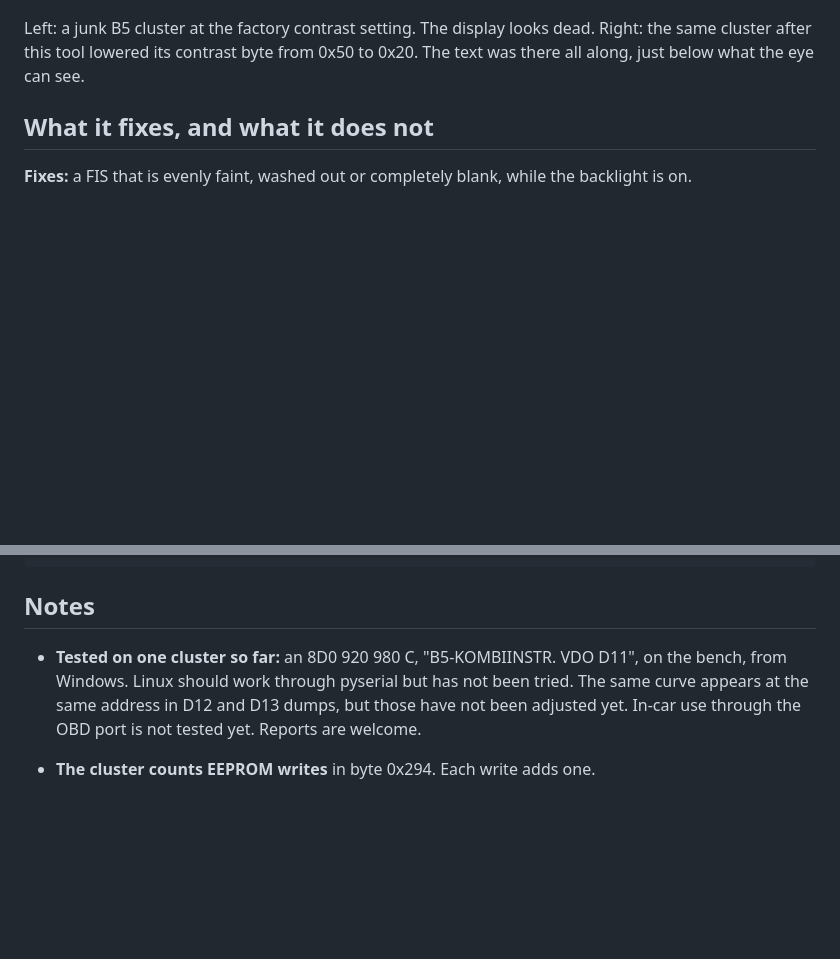
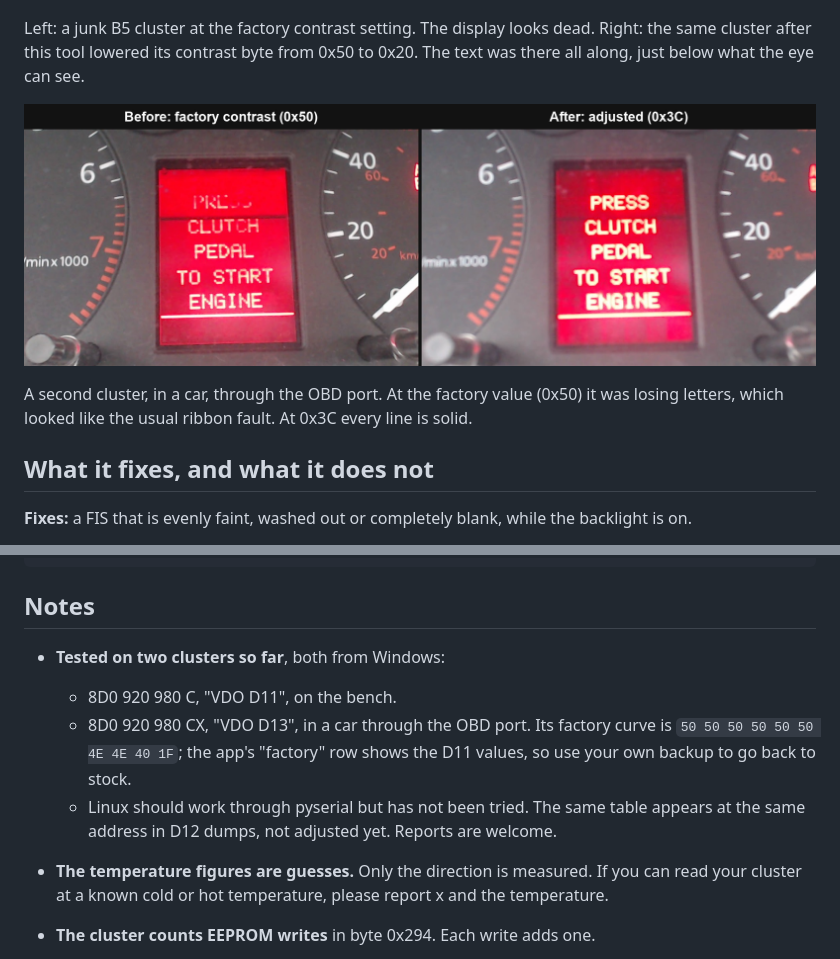
Before and after one commit to RENOxDECEPTION/RxD_FisAdjuster, a Markdown page: README.md, 2 parts joined by grey strips. Drawn GitHub-style; blank space fills up the shorter version.

```diff
--- a/README.md
+++ b/README.md
@@ -5,6 +5,10 @@ Fix a faded or blank centre display (FIS) on a B5 Audi VDO instrument cluster by
 ![factory vs adjusted](images/before_after.jpg)
 
 Left: a junk B5 cluster at the factory contrast setting. The display looks dead. Right: the same cluster after this tool lowered its contrast byte from 0x50 to 0x20. The text was there all along, just below what the eye can see.
+
+![in the car](images/car_before_after.jpg)
+
+A second cluster, in a car, through the OBD port. At the factory value (0x50) it was losing letters, which looked like the usual ribbon fault. At 0x3C every line is solid.
 
 ## What it fixes, and what it does not
 
@@ -96,7 +123,11 @@ python fis_adjuster.py probe   --port COM3                    # find the active
 
 ## Notes
 
-- **Tested on one cluster so far:** an 8D0 920 980 C, "B5-KOMBIINSTR. VDO D11", on the bench, from Windows. Linux should work through pyserial but has not been tried. The same curve appears at the same address in D12 and D13 dumps, but those have not been adjusted yet. In-car use through the OBD port is not tested yet. Reports are welcome.
+- **Tested on two clusters so far**, both from Windows:
+  - 8D0 920 980 C, "VDO D11", on the bench.
+  - 8D0 920 980 CX, "VDO D13", in a car through the OBD port. Its factory curve is `50 50 50 50 50 50 4E 4E 40 1F`; the app's "factory" row shows the D11 values, so use your own backup to go back to stock.
+  - Linux should work through pyserial but has not been tried. The same table appears at the same address in D12 dumps, not adjusted yet. Reports are welcome.
+- **The temperature figures are guesses.** Only the direction is measured. If you can read your cluster at a known cold or hot temperature, please report x and the temperature.
 - **The cluster counts EEPROM writes** in byte 0x294. Each write adds one.
 - **Protocol:** KW1281 at address 0x17, mode login `1B 80 "loginas9"`, then 19200 8E1 packets `D1 <len> <cmd> <data> <xor>`. The commands used are:
   - `72` read 16 EEPROM bytes
```
Also changed, not shown: other parts of README.md (+33 -10 lines), images/car_sweep.jpg (added), images/gui.png, 1 other file.
